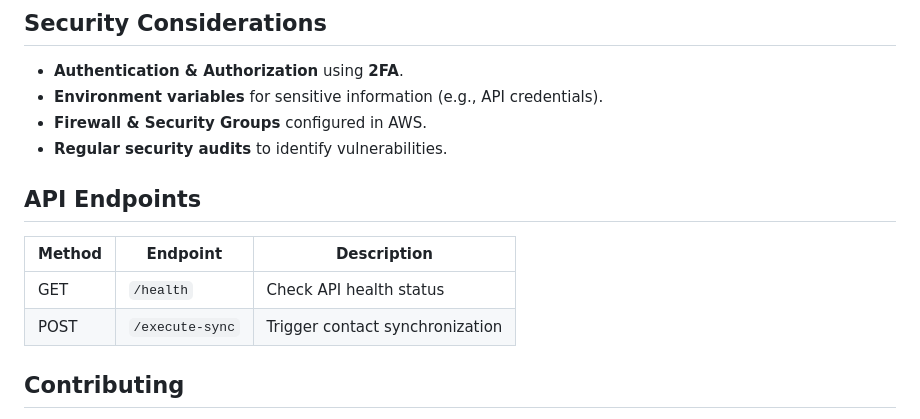
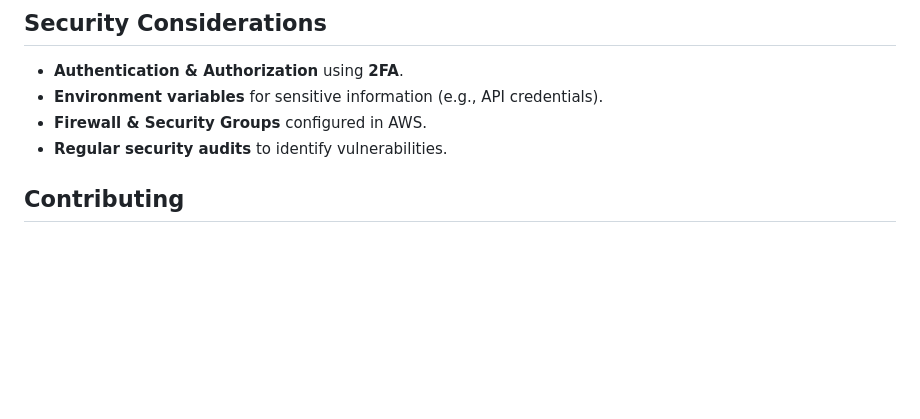
Before and after one commit to prakhar3146/sevDesk, a Markdown page: README.md, the part around the change. Drawn GitHub-style; blank space fills up the shorter version.

```diff
--- a/README.md
+++ b/README.md
@@ -96,11 +96,6 @@ Additional information :
 - **Firewall & Security Groups** configured in AWS.
 - **Regular security audits** to identify vulnerabilities.
 
-## **API Endpoints**
-| Method | Endpoint               | Description                     |
-|--------|------------------------|---------------------------------|
-| GET    | `/health`              | Check API health status        |
-| POST   | `/execute-sync`        | Trigger contact synchronization |
 
 ## **Contributing**
 1. Fork the repository.
```
